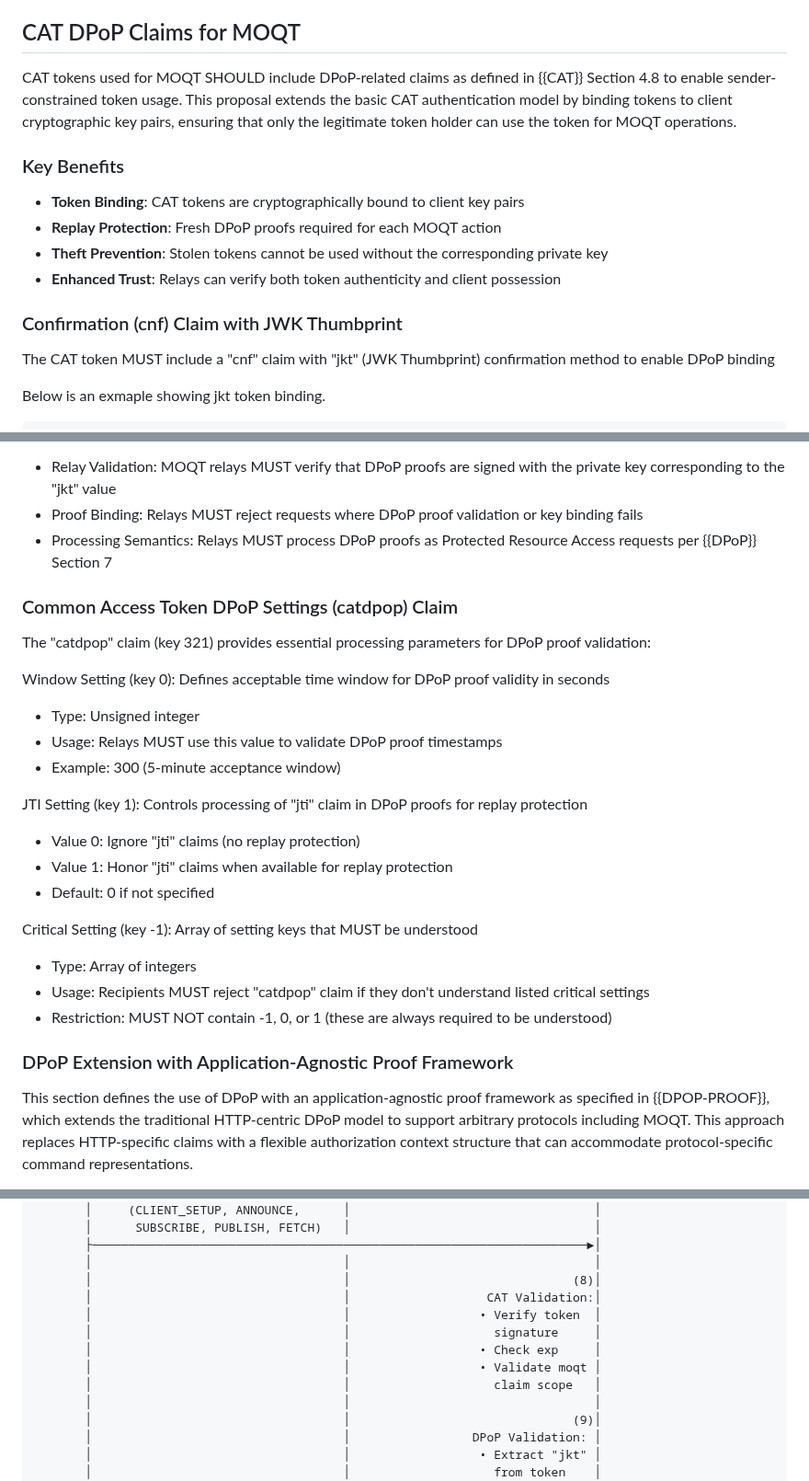
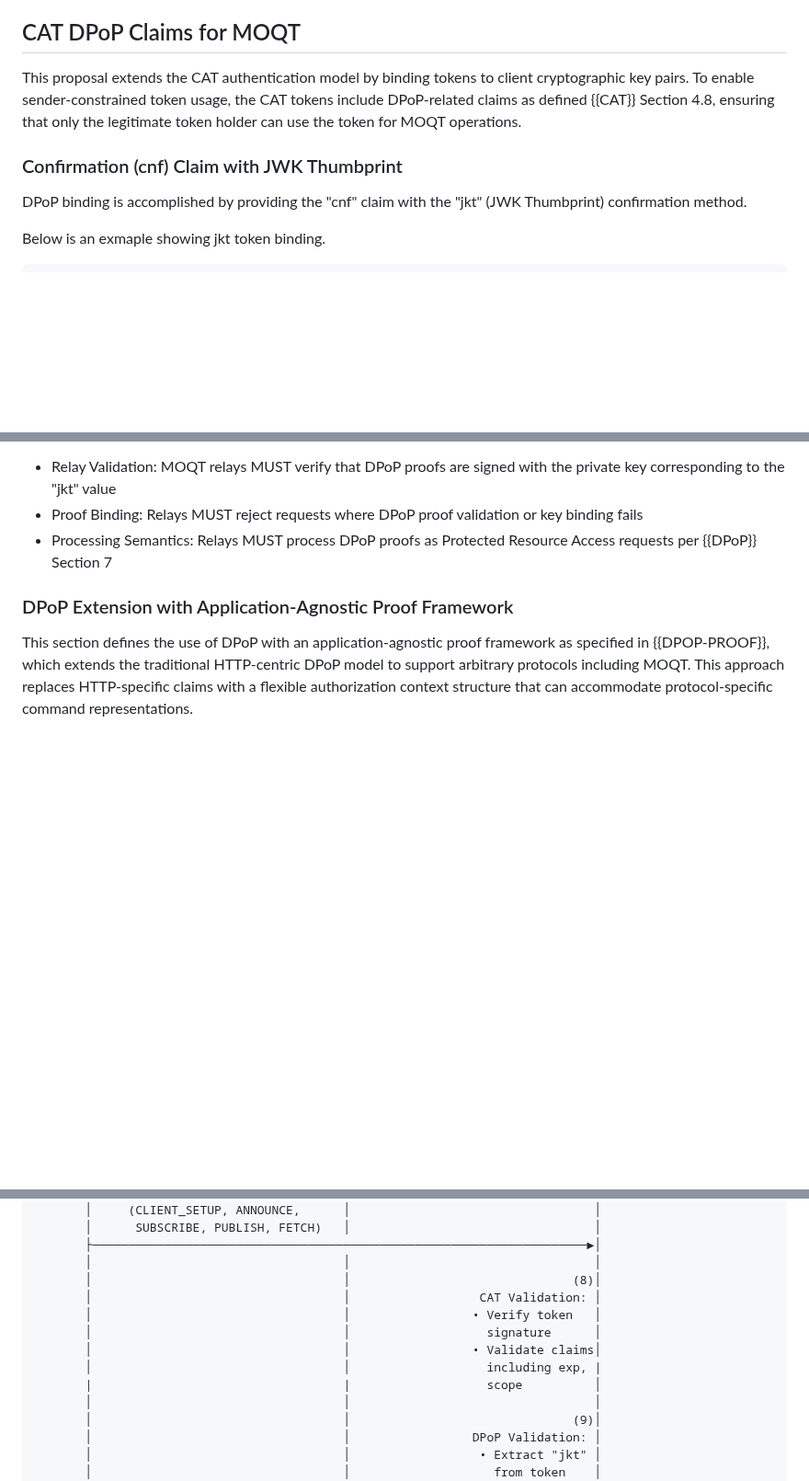
Before and after one commit to moq-wg/CAT-4-MOQT, a Markdown page: draft-law-moq-cat4moqt.md, 3 parts joined by grey strips. Shown at 92% size. GitHub-like rendering; blank space fills up the shorter version.

Commit message:
address reviews from Simon and Chris

```diff
--- a/draft-law-moq-cat4moqt.md
+++ b/draft-law-moq-cat4moqt.md
@@ -389,25 +389,16 @@ attacks in MOQT systems.
 
 ## CAT DPoP Claims for MOQT
 
-CAT tokens used for MOQT SHOULD include DPoP-related claims as defined in
-{{CAT}} Section 4.8 to enable sender-constrained token usage. This proposal
-extends the basic CAT authentication model by binding tokens to client
-cryptographic key pairs, ensuring that only the legitimate token holder can
-use the token for MOQT operations.
-
-### Key Benefits
-
-- **Token Binding**: CAT tokens are cryptographically bound to client key pairs
-- **Replay Protection**: Fresh DPoP proofs required for each MOQT action
-- **Theft Prevention**: Stolen tokens cannot be used without the corresponding
-                        private key
-- **Enhanced Trust**: Relays can verify both token authenticity and
-                      client possession
+This proposal extends the CAT authentication model by binding tokens to
+client cryptographic key pairs. To enable sender-constrained token usage,
+the CAT tokens include DPoP-related claims as defined {{CAT}} Section 4.8,
+ensuring that only the legitimate token holder can use the token for MOQT
+operations.
 
 ### Confirmation (cnf) Claim with JWK Thumbprint
 
-The CAT token MUST include a "cnf" claim with "jkt" (JWK Thumbprint)
-confirmation method to enable DPoP binding
+DPoP binding is accomplished by providing the "cnf" claim with the "jkt"
+(JWK Thumbprint) confirmation method.
 
 Below is an exmaple showing jkt token binding.
 
@@ -440,32 +431,6 @@ Implementation Requirements:
 - Processing Semantics: Relays MUST process DPoP proofs as Protected Resource
   Access requests per {{DPoP}} Section 7
 
-### Common Access Token DPoP Settings (catdpop) Claim
-
-The "catdpop" claim (key 321) provides essential processing parameters
-for DPoP proof validation:
-
-Window Setting (key 0): Defines acceptable time window for DPoP proof validity
-in seconds
-
-- Type: Unsigned integer
-- Usage: Relays MUST use this value to validate DPoP proof timestamps
-- Example: 300 (5-minute acceptance window)
-
-JTI Setting (key 1): Controls processing of "jti" claim in DPoP proofs for
-replay protection
-
-- Value 0: Ignore "jti" claims (no replay protection)
-- Value 1: Honor "jti" claims when available for replay protection
-- Default: 0 if not specified
-
-Critical Setting (key -1): Array of setting keys that MUST be understood
-
-- Type: Array of integers
-- Usage: Recipients MUST reject "catdpop" claim if they don't understand
-  listed critical settings
-- Restriction: MUST NOT contain -1, 0, or 1 (these are always required to
-  be understood)
 
 ### DPoP Extension with Application-Agnostic Proof Framework
 
@@ -638,12 +603,12 @@ permissions
        ├─────────────────────────────────────────────────────────────────────►│
        │                                   │                                  │
        │                                   │                               (8)│
-       │                                   │                   CAT Validation:│
-       │                                   │                  • Verify token  │
-       │                                   │                    signature     │
-       │                                   │                  • Check exp     │
-       │                                   │                  • Validate moqt │
-       │                                   │                    claim scope   │
+       │                                   │                  CAT Validation: │
+       │                                   │                 • Verify token   │
+       │                                   │                   signature      │
+       │                                   │                 • Validate claims│
+       │                                   │                   including exp, |
+       |                                   |                   scope          │
        │                                   │                                  │
        │                                   │                               (9)│
        │                                   │                 DPoP Validation: │
```
